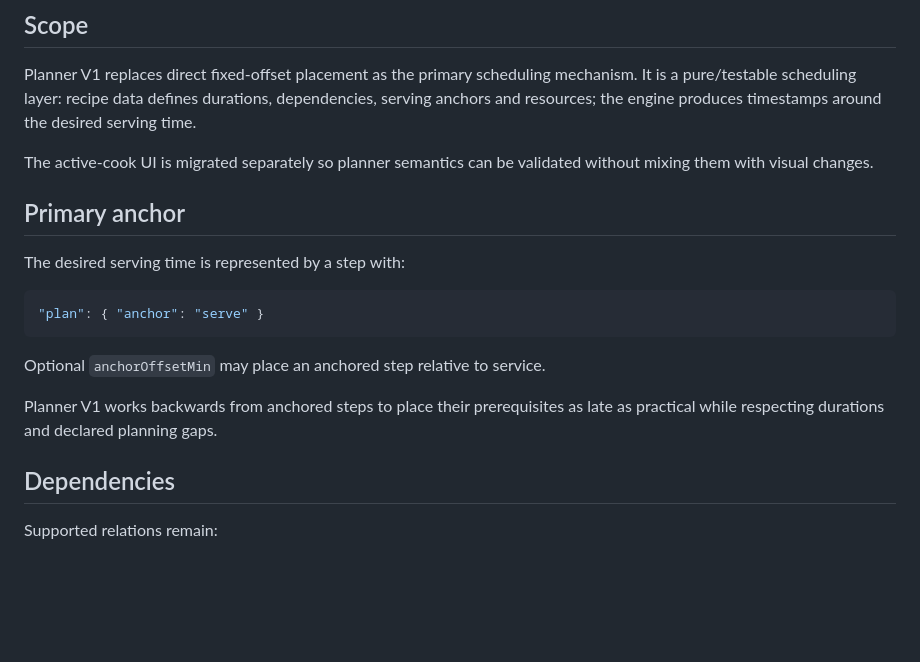
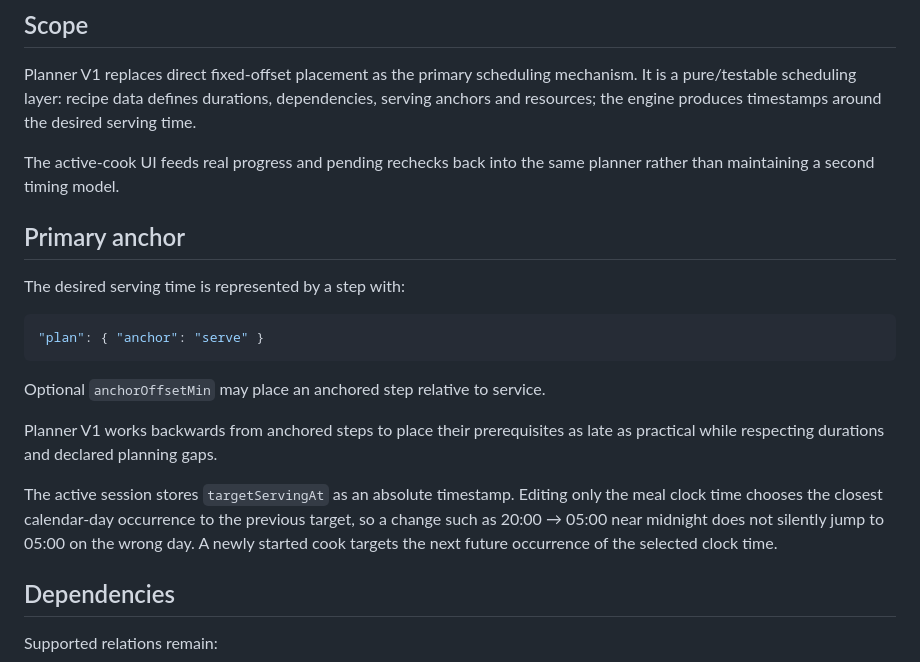
Before and after one commit to Alanb3110/woodfire-companion, a Markdown page: sources/PLANNER_V1.md, the part around one of its changes. Drawn GitHub-style; blank space fills up the shorter version.

```diff
--- a/sources/PLANNER_V1.md
+++ b/sources/PLANNER_V1.md
@@ -3,7 +3,7 @@
 ## Scope
 Planner V1 replaces direct fixed-offset placement as the primary scheduling mechanism. It is a pure/testable scheduling layer: recipe data defines durations, dependencies, serving anchors and resources; the engine produces timestamps around the desired serving time.
 
-The active-cook UI is migrated separately so planner semantics can be validated without mixing them with visual changes.
+The active-cook UI feeds real progress and pending rechecks back into the same planner rather than maintaining a second timing model.
 
 ## Primary anchor
 The desired serving time is represented by a step with:
@@ -15,6 +15,8 @@ The desired serving time is represented by a step with:
 Optional `anchorOffsetMin` may place an anchored step relative to service.
 
 Planner V1 works backwards from anchored steps to place their prerequisites as late as practical while respecting durations and declared planning gaps.
+
+The active session stores `targetServingAt` as an absolute timestamp. Editing only the meal clock time chooses the closest calendar-day occurrence to the previous target, so a change such as 20:00 → 05:00 near midnight does not silently jump to 05:00 on the wrong day. A newly started cook targets the next future occurrence of the selected clock time.
 
 ## Dependencies
 Supported relations remain:
```
Also changed, not shown: other parts of sources/PLANNER_V1.md (+20 -17 lines).
